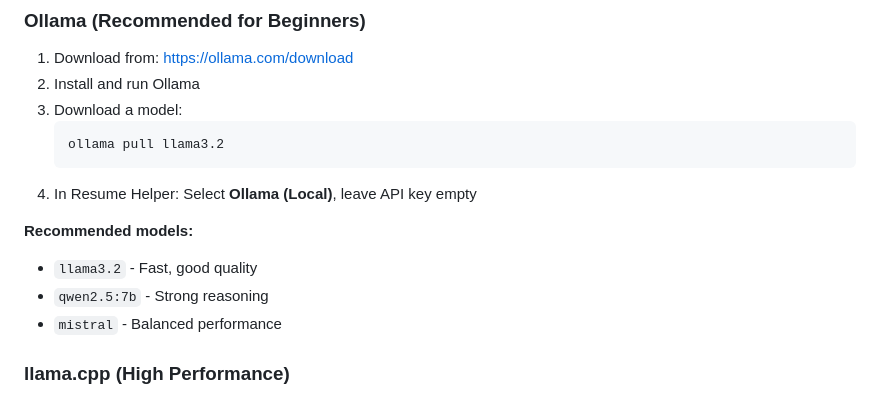
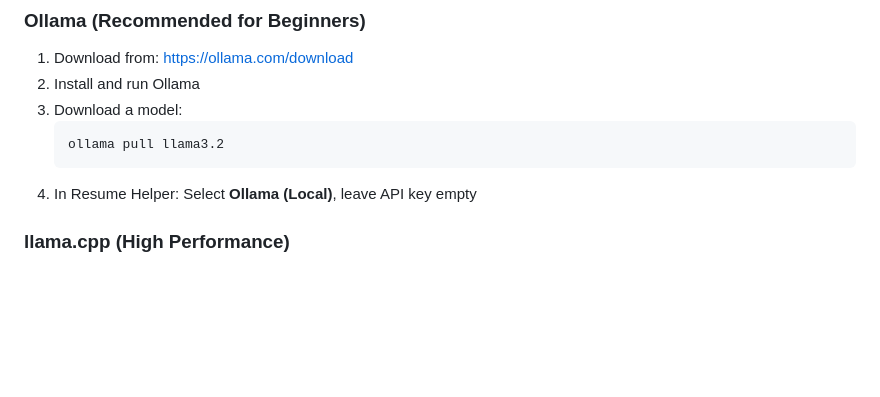
Before and after one commit to gibbenergy/Resume_Helper, a Markdown page: USAGE_GUIDE.md, the part around the change. Rendered like a GitHub page; blank space fills up the shorter version.

Commit message:
Remove recommended models from Ollama section

````diff
--- a/USAGE_GUIDE.md
+++ b/USAGE_GUIDE.md
@@ -207,11 +207,6 @@ Attach documents to applications:
    ```
 4. In Resume Helper: Select **Ollama (Local)**, leave API key empty
 
-**Recommended models:**
-- `llama3.2` - Fast, good quality
-- `qwen2.5:7b` - Strong reasoning
-- `mistral` - Balanced performance
-
 ### llama.cpp (High Performance)
 
 1. Download from: https://github.com/ggerganov/llama.cpp/releases
````
